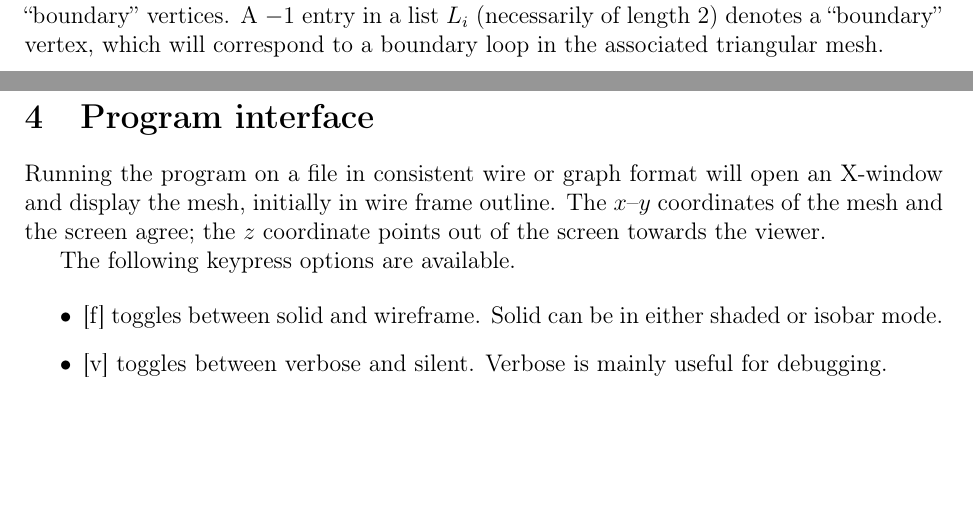
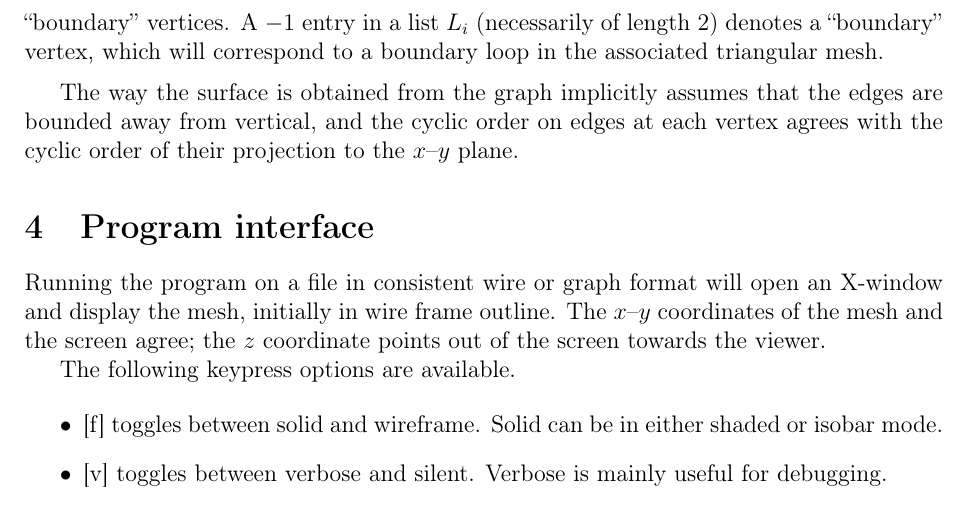
Before and after one commit to dannycalegari/wireframe, a LaTeX document (manual.tex): two parts of pages 4 and 5 of 5 before the commit and part of page 5 of 6 after it, the two joined at a grey line, cut so that both start at the same text, the shorter picture padded with empty space. Compiled offline with pdfLaTeX.

Commit message:
minor edits to manual; clarified graph format by adding an example

```diff
--- a/manual.tex
+++ b/manual.tex
@@ -182,6 +182,12 @@ the thickness of ``boundary'' vertices. A $-1$
 entry in a list $L_i$ (necessarily of length 2) denotes a ``boundary'' vertex, which
 will correspond to a boundary loop in the associated triangular mesh.
 
+\medskip
+
+The way the surface is obtained from the graph implicitly assumes that the edges are
+bounded away from vertical, and the cyclic order on edges at each vertex
+agrees with the cyclic order of their projection to the $x$--$y$ plane.
+
 \section{Program interface}\label{section:interface}
 
 Running the program on a file in consistent wire or graph format will open an X-window
```
Also changed, not shown: manual.pdf.
